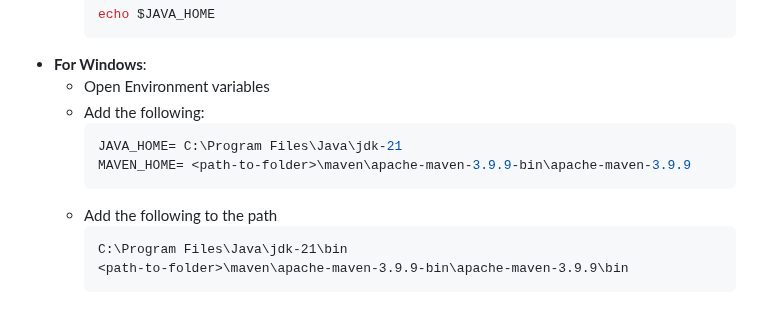
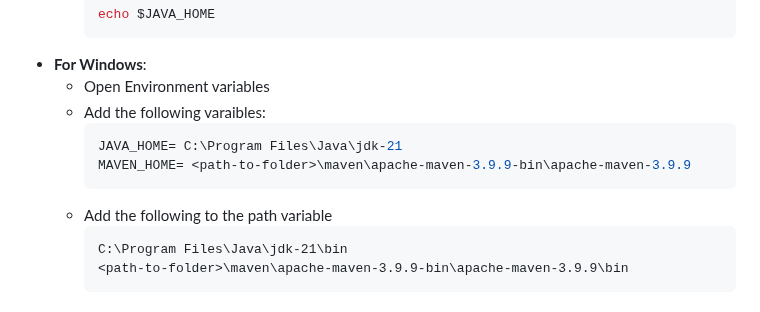
Before and after one commit to tsamaraes/wca4ej-workshop-mq, a Markdown page: README.md, the part around the change. Rendered like a GitHub page.

````diff
--- a/README.md
+++ b/README.md
@@ -35,12 +35,12 @@ java --version
       ```
 - **For Windows**:
   - Open Environment variables
-  - Add the following:
+  - Add the following varaibles:
     ```bash
     JAVA_HOME= C:\Program Files\Java\jdk-21
     MAVEN_HOME= <path-to-folder>\maven\apache-maven-3.9.9-bin\apache-maven-3.9.9
     ```
-  - Add the following to the path
+  - Add the following to the path variable
     ```
     C:\Program Files\Java\jdk-21\bin
     <path-to-folder>\maven\apache-maven-3.9.9-bin\apache-maven-3.9.9\bin
````
